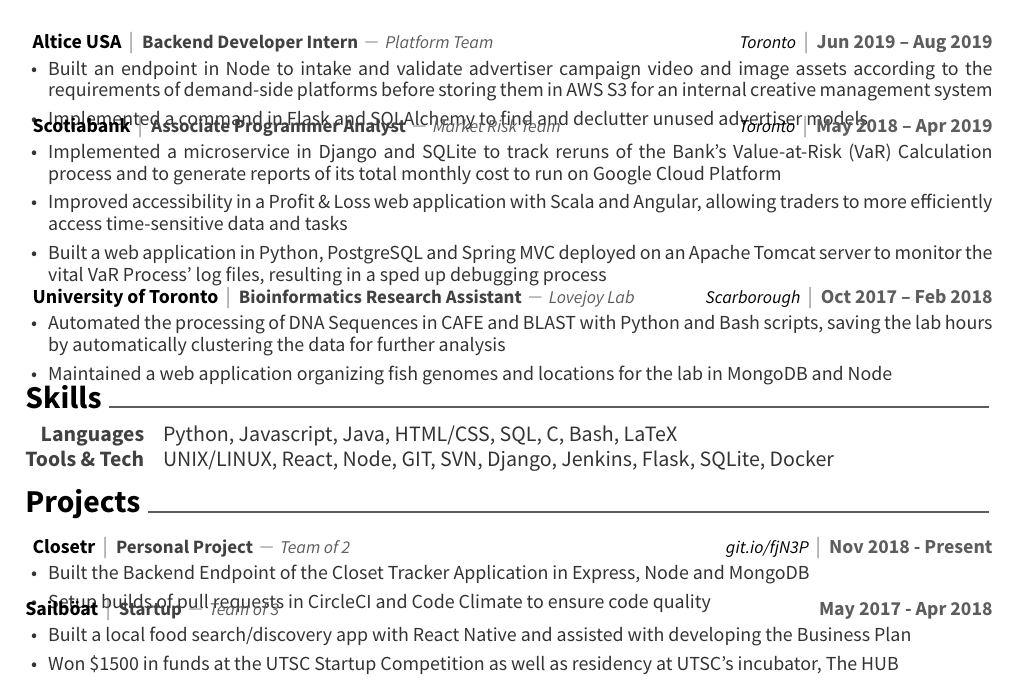
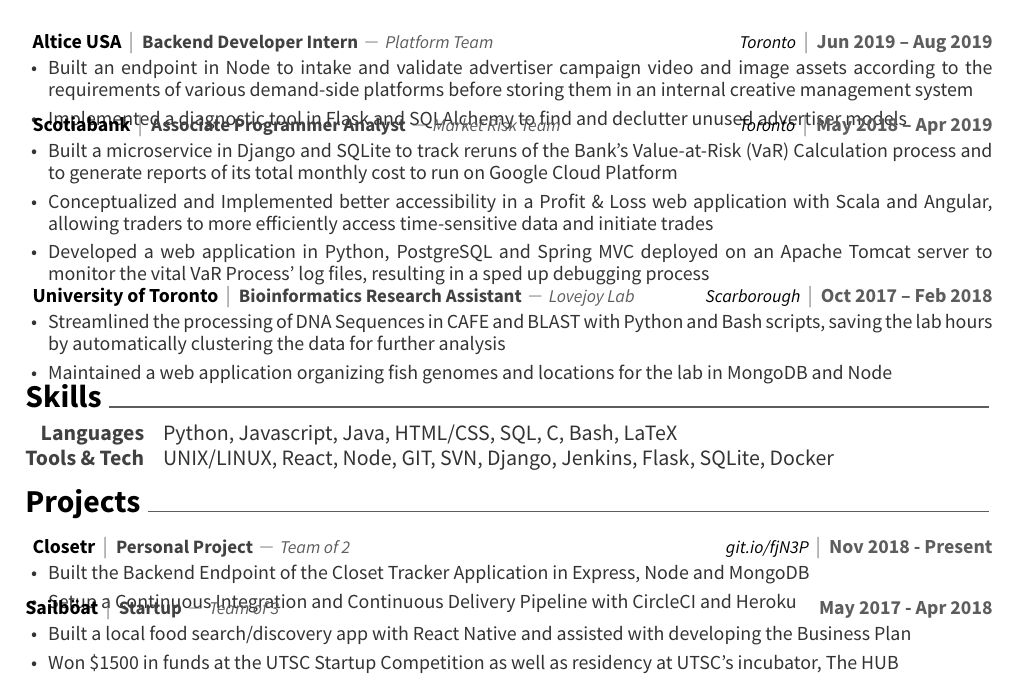
Before and after one commit to JoshuaConcon/resume, a LaTeX CV (src/resume.tex, which reads src/awesome-cv.cls, src/resume/experience.tex, src/resume/projects.tex): part of the page, cut so that both start at the same text. Compiled offline with XeLaTeX.

Commit message:
Rewording and Updating

```diff
--- a/src/awesome-cv.cls
+++ b/src/awesome-cv.cls
@@ -400,7 +400,7 @@
       \@lastname
     }
     \\
-    \vspace{0.4mm}
+    \vspace{1mm}
     \ifthenelse{\isundefined{\@position}}{}{\headerpositionstyle{\@position\\}}
     \vspace{0.4mm}
     \ifthenelse{\isundefined{\@address}}{}{\headeraddressstyle{\@address\\}}
--- a/src/resume/experience.tex
+++ b/src/resume/experience.tex
@@ -17,8 +17,8 @@
     {Platform Team}
     {
     \begin{cvitems}
-      \item {Built an endpoint in Node to intake and validate advertiser campaign video and image assets according to the requirements of demand-side platforms before storing them in AWS S3 for an internal creative management system}
-      \item {Implemented a command in Flask and SQLAlchemy to find and declutter unused advertiser models}
+      \item {Built an endpoint in Node to intake and validate advertiser campaign video and image assets according to the requirements of various demand-side platforms before storing them in an internal creative management system}
+      \item {Implemented a diagnostic tool in Flask and SQLAlchemy to find and declutter unused advertiser models}
     \end{cvitems}
     }
   \cventry
@@ -29,9 +29,9 @@
     {Market Risk Team}
     {
       \begin{cvitems}
-        \item {Implemented a microservice in Django and SQLite to track reruns of the Bank's Value-at-Risk (VaR) Calculation process and to generate reports of its total monthly cost to run on Google Cloud Platform}
-        \item {Improved accessibility in a Profit \& Loss web application with Scala and Angular, allowing traders to more efficiently access time-sensitive data and tasks}
-        \item {Built a web application in Python, PostgreSQL and Spring MVC deployed on an Apache Tomcat server to monitor the vital VaR Process' log files, resulting in a sped up debugging process}
+        \item {Built a microservice in Django and SQLite to track reruns of the Bank's Value-at-Risk (VaR) Calculation process and to generate reports of its total monthly cost to run on Google Cloud Platform}
+        \item {Conceptualized and Implemented better accessibility in a Profit \& Loss web application with Scala and Angular, allowing traders to more efficiently access time-sensitive data and initiate trades}
+        \item {Developed a web application in Python, PostgreSQL and Spring MVC deployed on an Apache Tomcat server to monitor the vital VaR Process' log files, resulting in a sped up debugging process}
       \end{cvitems}
     }
 
@@ -43,7 +43,7 @@
     {Lovejoy Lab}
     {
       \begin{cvitems}
-        \item {Automated the processing of DNA Sequences in CAFE and BLAST with Python and Bash scripts, saving the lab hours by automatically clustering the data for further analysis}
+        \item {Streamlined the processing of DNA Sequences in CAFE and BLAST with Python and Bash scripts, saving the lab hours by automatically clustering the data for further analysis}
         \item {Maintained a web application organizing fish genomes and locations for the lab in MongoDB and Node}
       \end{cvitems}
     }
--- a/src/resume/projects.tex
+++ b/src/resume/projects.tex
@@ -9,7 +9,7 @@
     {
       \begin{cvitems}
         \item{Built the Backend Endpoint of the Closet Tracker Application in Express, Node and MongoDB}
-        \item{Setup builds of pull requests in CircleCI and Code Climate to ensure code quality}
+        \item{Setup a Continuous Integration and Continuous Delivery Pipeline with CircleCI and Heroku}
       \end{cvitems}
     }
 \cventry
```
Also changed, not shown: resume.pdf.
